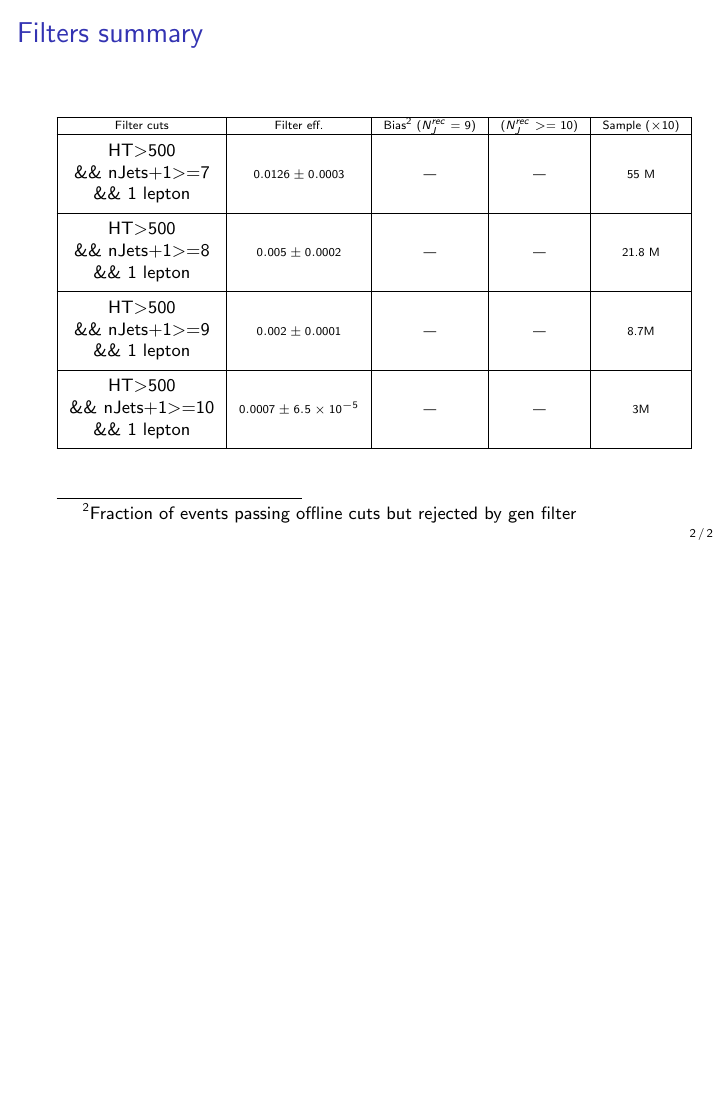
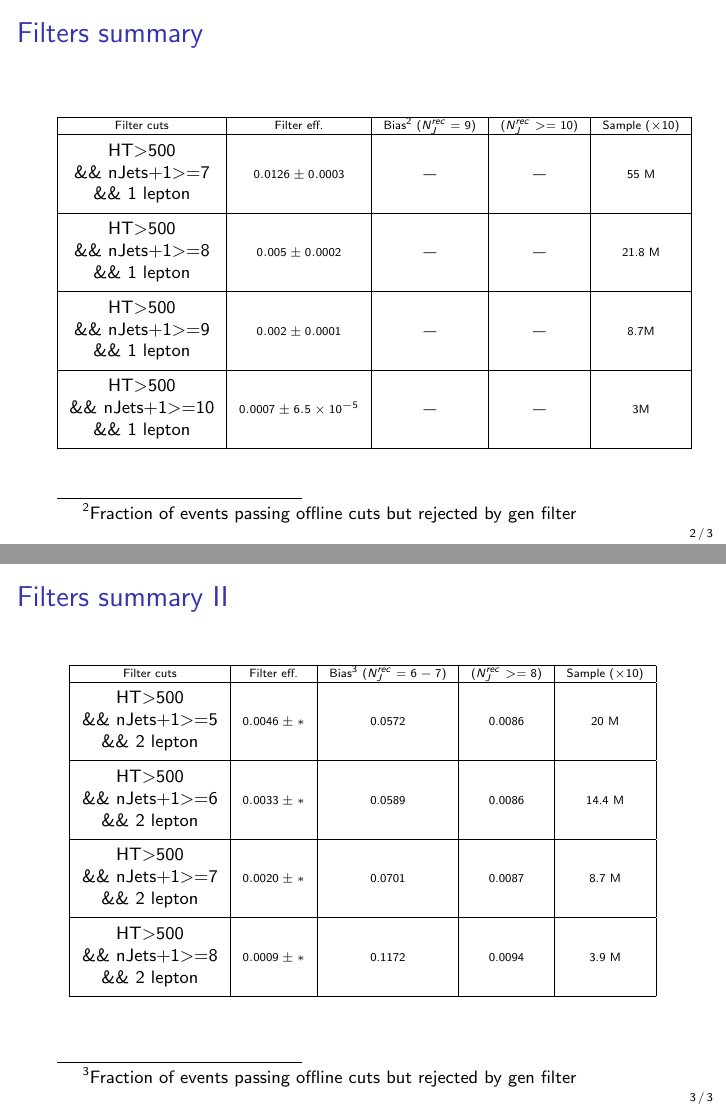
Before and after one commit to dlont/GenFilterStudies, LaTeX slides (main.tex): page 2 of 2 before the commit and pages 2 and 3 of 3 after it, the two joined at a grey line, the shorter picture padded with empty space. Compiled offline with pdfLaTeX; a LaTeX package or settings file that is missing is left out.

Commit message:
adding dilepton numbers

```diff
--- a/main.tex
+++ b/main.tex
@@ -49,6 +49,22 @@ different definitions due to different filter
 \end{center}
 
 \end{frame}
+
+\begin{frame}{Filters summary II}
+
+\begin{center}
+{\tiny \begin{tabular}{|c|c|c|c|c|}
+\hline Filter cuts 	& Filter eff. 	& Bias\footnote{Fraction of events passing offline cuts but rejected by gen filter}  ($N_J^{rec}=6-7$)&  ($N_J^{rec}>=8$)&  Sample ($\times 10$) \\
+\hline \thead{HT$>$500 \\ \&\& nJets+1$>$=5 \\ \&\& $2$ lepton} & $0.0046 \pm *$  & 0.0572 & 0.0086 & 20 M\\
+\hline \thead{HT$>$500 \\ \&\& nJets+1$>$=6 \\ \&\& $2$ lepton} & $0.0033 \pm *$  & 0.0589 & 0.0086 & 14.4 M\\
+\hline \thead{HT$>$500 \\ \&\& nJets+1$>$=7 \\ \&\& $2$ lepton} & $0.0020 \pm *$  & 0.0701 & 0.0087 & 8.7 M\\
+\hline \thead{HT$>$500 \\ \&\& nJets+1$>$=8 \\ \&\& $2$ lepton} & $0.0009 \pm *$  & 0.1172 & 0.0094 & 3.9 M\\
+\hline
+\end{tabular} }
+\end{center}
+
+\end{frame}
+
 
 % % % % % % % % % % % % % % % % % % %
 %
```
